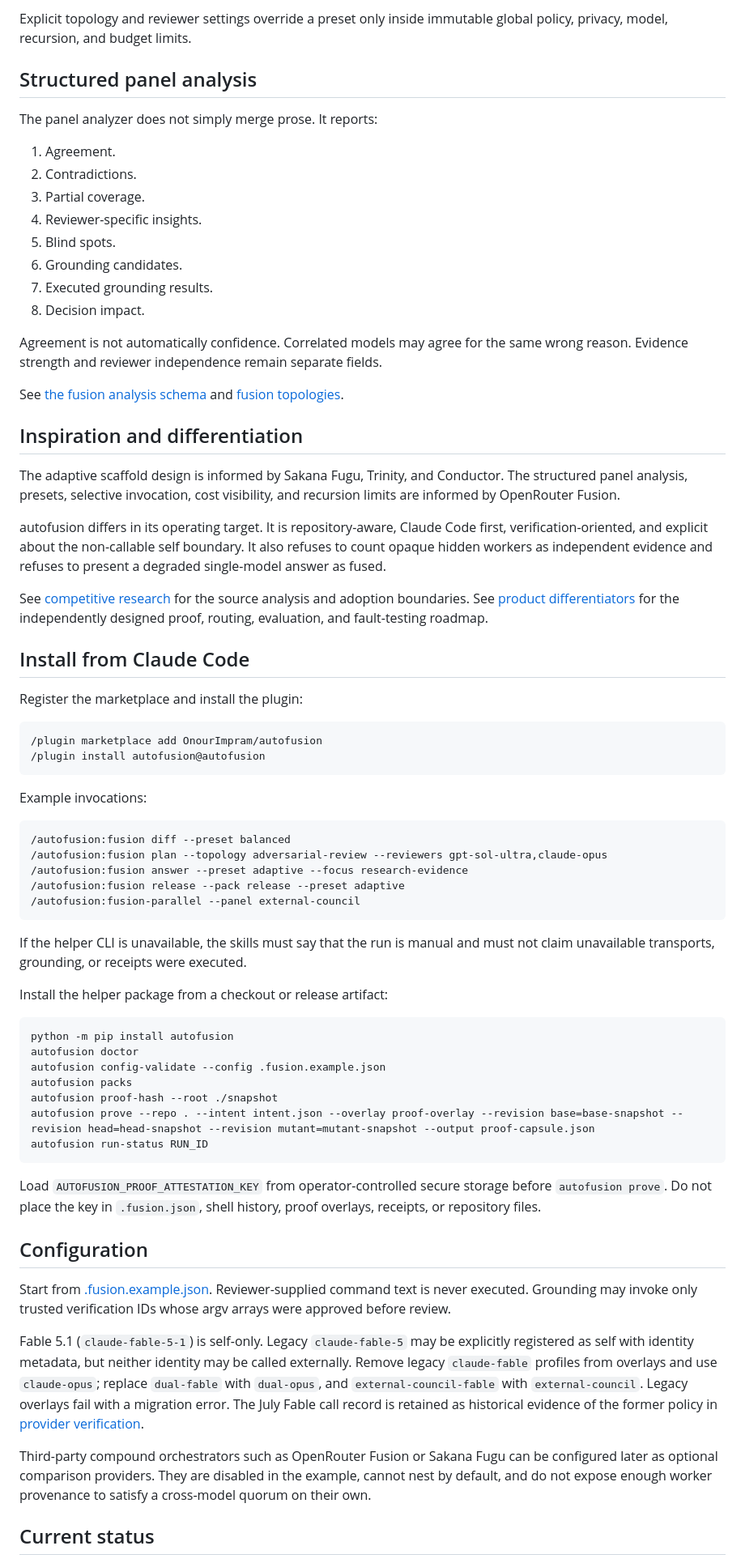
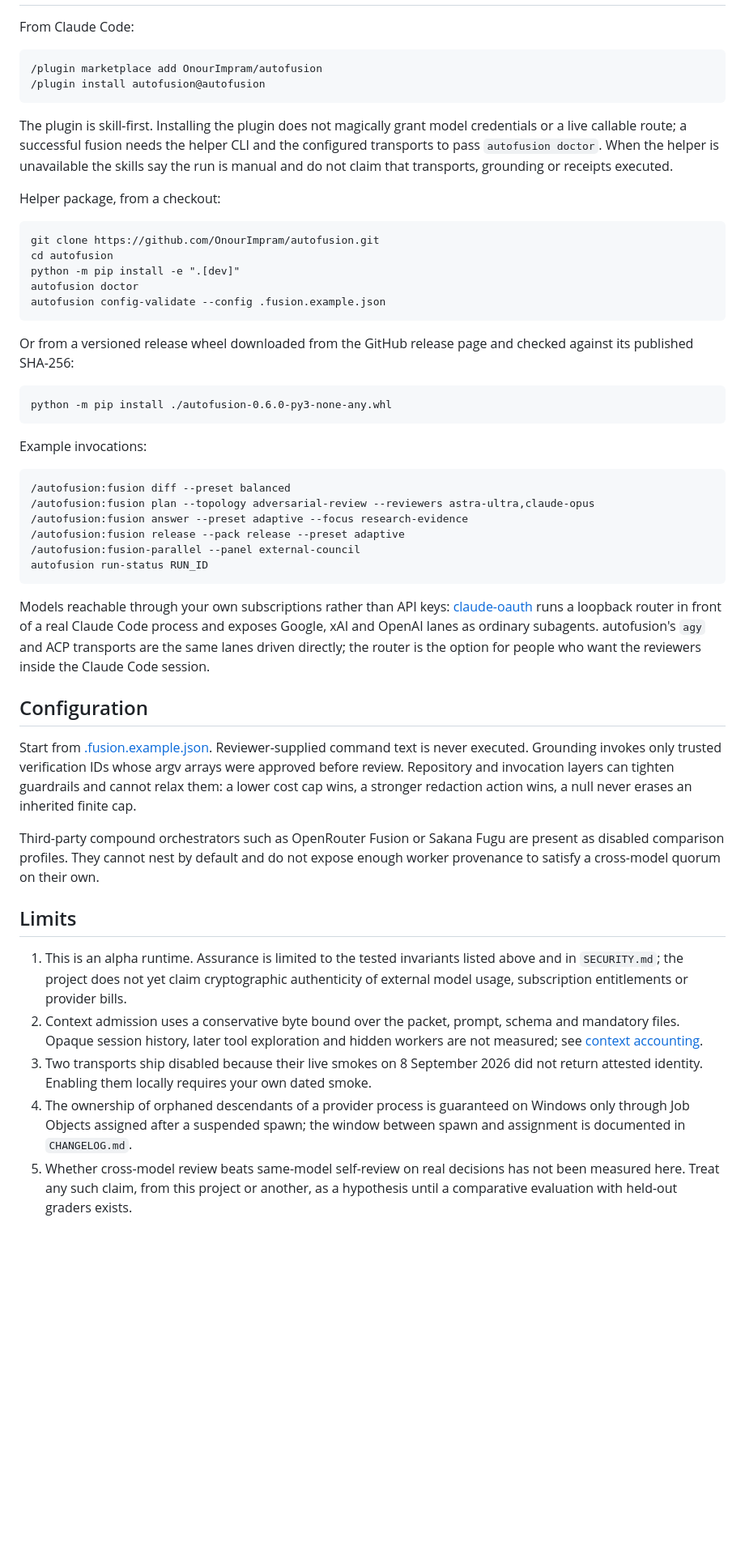
Before and after one commit to OnourImpram/autofusion, a Markdown page: README.md, the part around one of its changes. Shown at 81% size. Rendered like a GitHub page; blank space fills up the shorter version.

Commit message:
docs(readme): purpose, audience, method, measured capability table, claude-oauth cross-reference
Claude-Session: https://claude.ai/code/session_01N9YSN7g8BguF117QDvv4WP

```diff
--- a/README.md
+++ b/README.md
@@ -78,72 +81,52 @@ The built-in migration, security, release, incident, API contract, dependency, a
-Explicit topology and reviewer settings override a preset only inside immutable global policy, privacy, model, recursion, and budget limits.
-
-## Structured panel analysis
-
-The panel analyzer does not simply merge prose. It reports:
-
-1. Agreement.
-2. Contradictions.
-3. Partial coverage.
-4. Reviewer-specific insights.
-5. Blind spots.
-6. Grounding candidates.
-7. Executed grounding results.
-8. Decision impact.
-
-Agreement is not automatically confidence. Correlated models may agree for the same wrong reason. Evidence strength and reviewer independence remain separate fields.
-
-See [the fusion analysis schema](schemas/fusion-analysis.schema.json) and [fusion topologies](docs/fusion-topologies.md).
-
-## Inspiration and differentiation
-
-The adaptive scaffold design is informed by Sakana Fugu, Trinity, and Conductor. The structured panel analysis, presets, selective invocation, cost visibility, and recursion limits are informed by OpenRouter Fusion.
-
-autofusion differs in its operating target. It is repository-aware, Claude Code first, verification-oriented, and explicit about the non-callable self boundary. It also refuses to count opaque hidden workers as independent evidence and refuses to present a degraded single-model answer as fused.
-
-See [competitive research](docs/competitive-research.md) for the source analysis and adoption boundaries. See [product differentiators](docs/product-differentiators.md) for the independently designed proof, routing, evaluation, and fault-testing roadmap.
-
-## Install from Claude Code
-
-Register the marketplace and install the plugin:
+From Claude Code:
 
 ~~~text
 /plugin marketplace add OnourImpram/autofusion
 /plugin install autofusion@autofusion
 ~~~
 
+The plugin is skill-first. Installing the plugin does not magically grant model credentials or a live callable route; a successful fusion needs the helper CLI and the configured transports to pass `autofusion doctor`. When the helper is unavailable the skills say the run is manual and do not claim that transports, grounding or receipts executed.
+
+Helper package, from a checkout:
+
+~~~text
+git clone https://github.com/OnourImpram/autofusion.git
+cd autofusion
+python -m pip install -e ".[dev]"
+autofusion doctor
+autofusion config-validate --config .fusion.example.json
+~~~
+
+Or from a versioned release wheel downloaded from the GitHub release page and checked against its published SHA-256:
+
+~~~text
+python -m pip install ./autofusion-0.6.0-py3-none-any.whl
+~~~
+
 Example invocations:
 
 ~~~text
 /autofusion:fusion diff --preset balanced
-/autofusion:fusion plan --topology adversarial-review --reviewers gpt-sol-ultra,claude-opus
+/autofusion:fusion plan --topology adversarial-review --reviewers astra-ultra,claude-opus
 /autofusion:fusion answer --preset adaptive --focus research-evidence
 /autofusion:fusion release --pack release --preset adaptive
 /autofusion:fusion-parallel --panel external-council
-~~~
-
-If the helper CLI is unavailable, the skills must say that the run is manual and must not claim unavailable transports, grounding, or receipts were executed.
-
-Install the helper package from a checkout or release artifact:
-
-~~~text
-python -m pip install autofusion
-autofusion doctor
-autofusion config-validate --config .fusion.example.json
-autofusion packs
-autofusion proof-hash --root ./snapshot
-autofusion prove --repo . --intent intent.json --overlay proof-overlay --revision base=base-snapshot --revision head=head-snapshot --revision mutant=mutant-snapshot --output proof-capsule.json
 autofusion run-status RUN_ID
 ~~~
 
-Load `AUTOFUSION_PROOF_ATTESTATION_KEY` from operator-controlled secure storage before `autofusion prove`. Do not place the key in `.fusion.json`, shell history, proof overlays, receipts, or repository files.
+Models reachable through your own subscriptions rather than API keys: [claude-oauth](https://github.com/OnourImpram/claude-oauth) runs a loopback router in front of a real Claude Code process and exposes Google, xAI and OpenAI lanes as ordinary subagents. autofusion's `agy` and ACP transports are the same lanes driven directly; the router is the option for people who want the reviewers inside the Claude Code session.
 
 ## Configuration
 
-Start from [.fusion.example.json](.fusion.example.json). Reviewer-supplied command text is never executed. Grounding may invoke only trusted verification IDs whose argv arrays were approved before review.
+Start from [.fusion.example.json](.fusion.example.json). Reviewer-supplied command text is never executed. Grounding invokes only trusted verification IDs whose argv arrays were approved before review. Repository and invocation layers can tighten guardrails and cannot relax them: a lower cost cap wins, a stronger redaction action wins, a null never erases an inherited finite cap.
 
-Fable 5.1 (`claude-fable-5-1`) is self-only. Legacy `claude-fable-5` may be explicitly registered as self with identity metadata, but neither identity may be called externally. Remove legacy `claude-fable` profiles from overlays and use `claude-opus`; replace `dual-fable` with `dual-opus`, and `external-council-fable` with `external-council`. Legacy overlays fail with a migration error. The July Fable call record is retained as historical evidence of the former policy in [provider verification](docs/provider-verification.md).
+Third-party compound orchestrators such as OpenRouter Fusion or Sakana Fugu are present as disabled comparison profiles. They cannot nest by default and do not expose enough worker provenance to satisfy a cross-model quorum on their own.
 
-Third-party compound orchestrators such as OpenRouter Fusion or Sakana Fugu can be configured later as optional comparison providers. They are disabled in the example, cannot nest by default, and do not expose enough worker provenance to satisfy a cross-model quorum on their own.
+## Limits
 
-## Current status
+1. This is an alpha runtime. Assurance is limited to the tested invariants listed above and in `SECURITY.md`; the project does not yet claim cryptographic authenticity of external model usage, subscription entitlements or provider bills.
+2. Context admission uses a conservative byte bound over the packet, prompt, schema and mandatory files. Opaque session history, later tool exploration and hidden workers are not measured; see [context accounting](docs/architecture.md).
+3. Two transports ship disabled because their live smokes on 8 September 2026 did not return attested identity. Enabling them locally requires your own dated smoke.
+4. The ownership of orphaned descendants of a provider process is guaranteed on Windows only through Job Objects assigned after a suspended spawn; the window between spawn and assignment is documented in `CHANGELOG.md`.
+5. Whether cross-model review beats same-model self-review on real decisions has not been measured here. Treat any such claim, from this project or another, as a hypothesis until a comparative evaluation with held-out graders exists.
 
```
Also changed, not shown: other parts of README.md (+57 -84 lines), docs/history/engineering-lessons.md (renamed from tasks/lessons.md), docs/history/proof-runtime-checklist-2026-07.md (renamed from tasks/todo.md).
